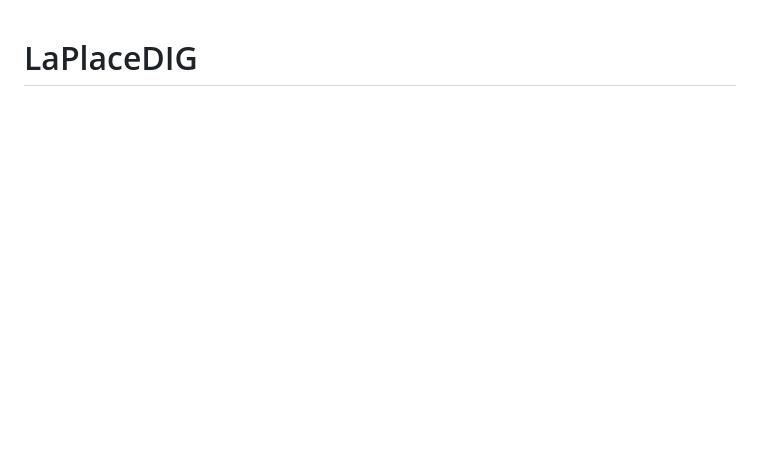
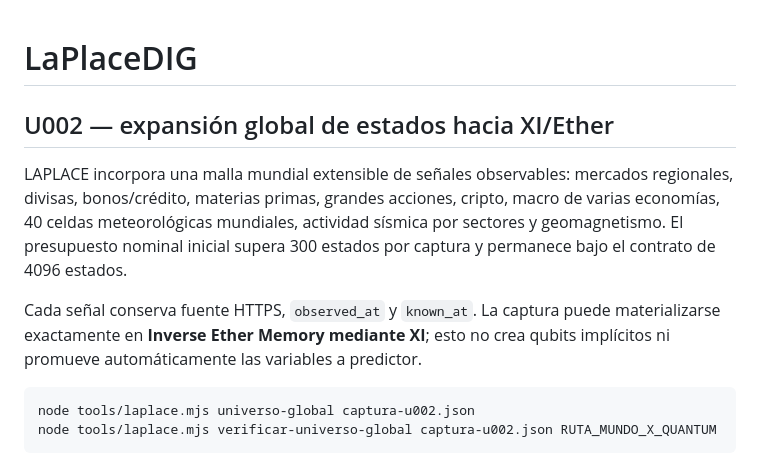
Before and after one commit to guadalupejuan001-code/LaPlaceDIG, a Markdown page: README.md, the part around one of its changes. GitHub-like rendering; blank space fills up the shorter version.

Commit message:
docs(U002): surface global XI/Ether expansion in README

````diff
--- a/README.md
+++ b/README.md
@@ -1 +1,19 @@
 # LaPlaceDIG
+
+## U002 — expansión global de estados hacia XI/Ether
+
+LAPLACE incorpora una malla mundial extensible de señales observables: mercados
+regionales, divisas, bonos/crédito, materias primas, grandes acciones, cripto,
+macro de varias economías, 40 celdas meteorológicas mundiales, actividad sísmica
+por sectores y geomagnetismo. El presupuesto nominal inicial supera 300 estados
+por captura y permanece bajo el contrato de 4096 estados.
+
+Cada señal conserva fuente HTTPS, `observed_at` y `known_at`. La captura puede
+materializarse exactamente en **Inverse Ether Memory mediante XI**; esto no crea
+qubits implícitos ni promueve automáticamente las variables a predictor.
+
+```
+node tools/laplace.mjs universo-global captura-u002.json
+node tools/laplace.mjs verificar-universo-global captura-u002.json RUTA_MUNDO_X_QUANTUM
+```
+
````
Also changed, not shown: other parts of README.md (+1 -0 lines).
